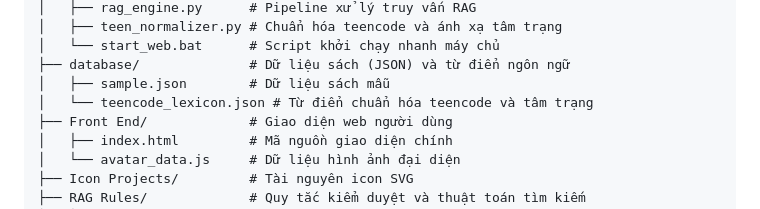
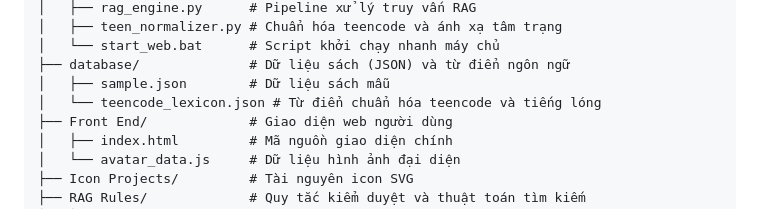
Before and after one commit to Nek0itzme/BooksRAG-Chatbot, a Markdown page: README.md, the part around the change. GitHub-like rendering.

```diff
--- a/README.md
+++ b/README.md
@@ -40,7 +40,7 @@
 │   └── start_web.bat      # Script khởi chạy nhanh máy chủ
 ├── database/              # Dữ liệu sách (JSON) và từ điển ngôn ngữ
 │   ├── sample.json        # Dữ liệu sách mẫu
-│   └── teencode_lexicon.json # Từ điển chuẩn hóa teencode và tâm trạng
+│   └── teencode_lexicon.json # Từ điển chuẩn hóa teencode và tiếng lóng
 ├── Front End/             # Giao diện web người dùng
 │   ├── index.html         # Mã nguồn giao diện chính
 │   └── avatar_data.js     # Dữ liệu hình ảnh đại diện
```
